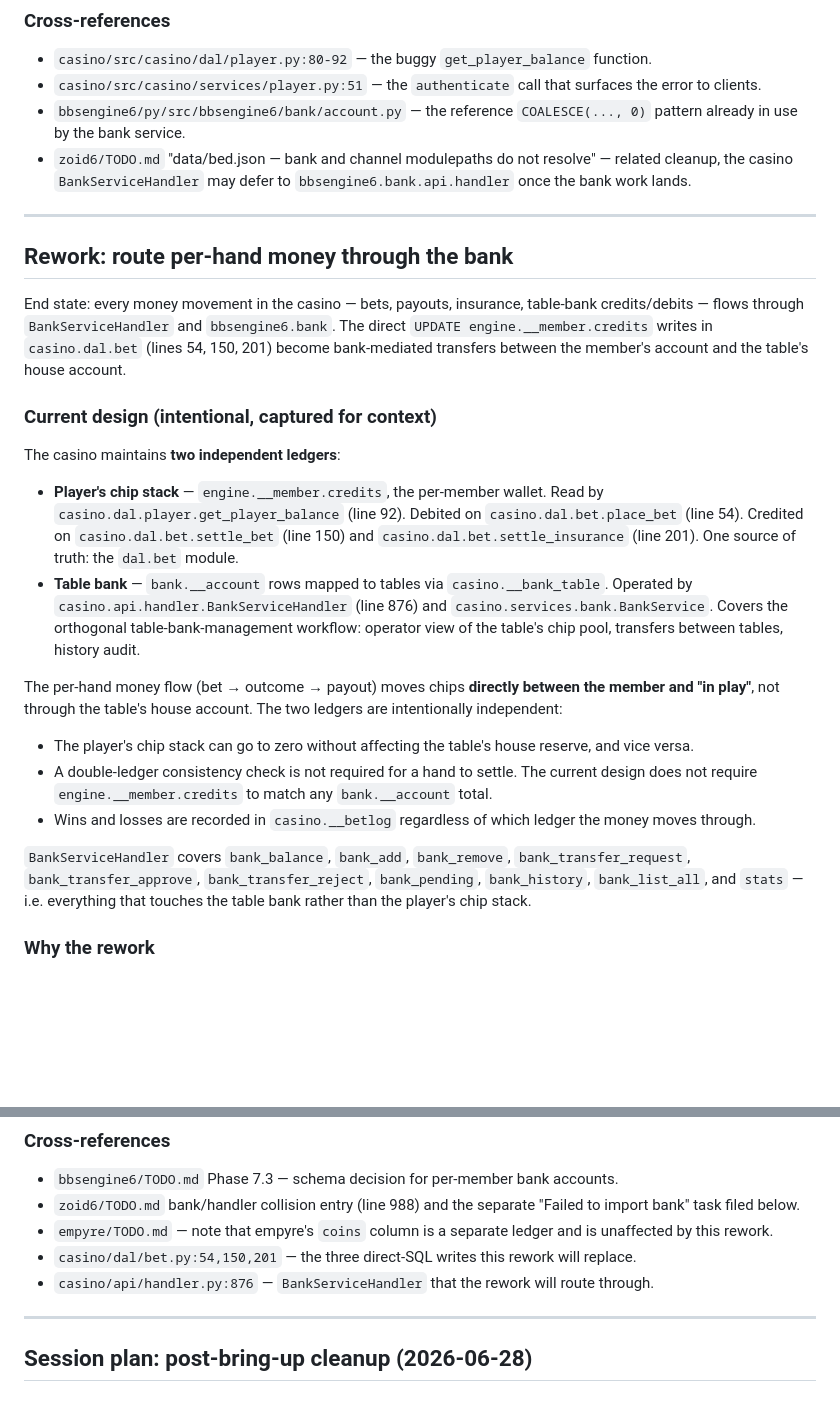
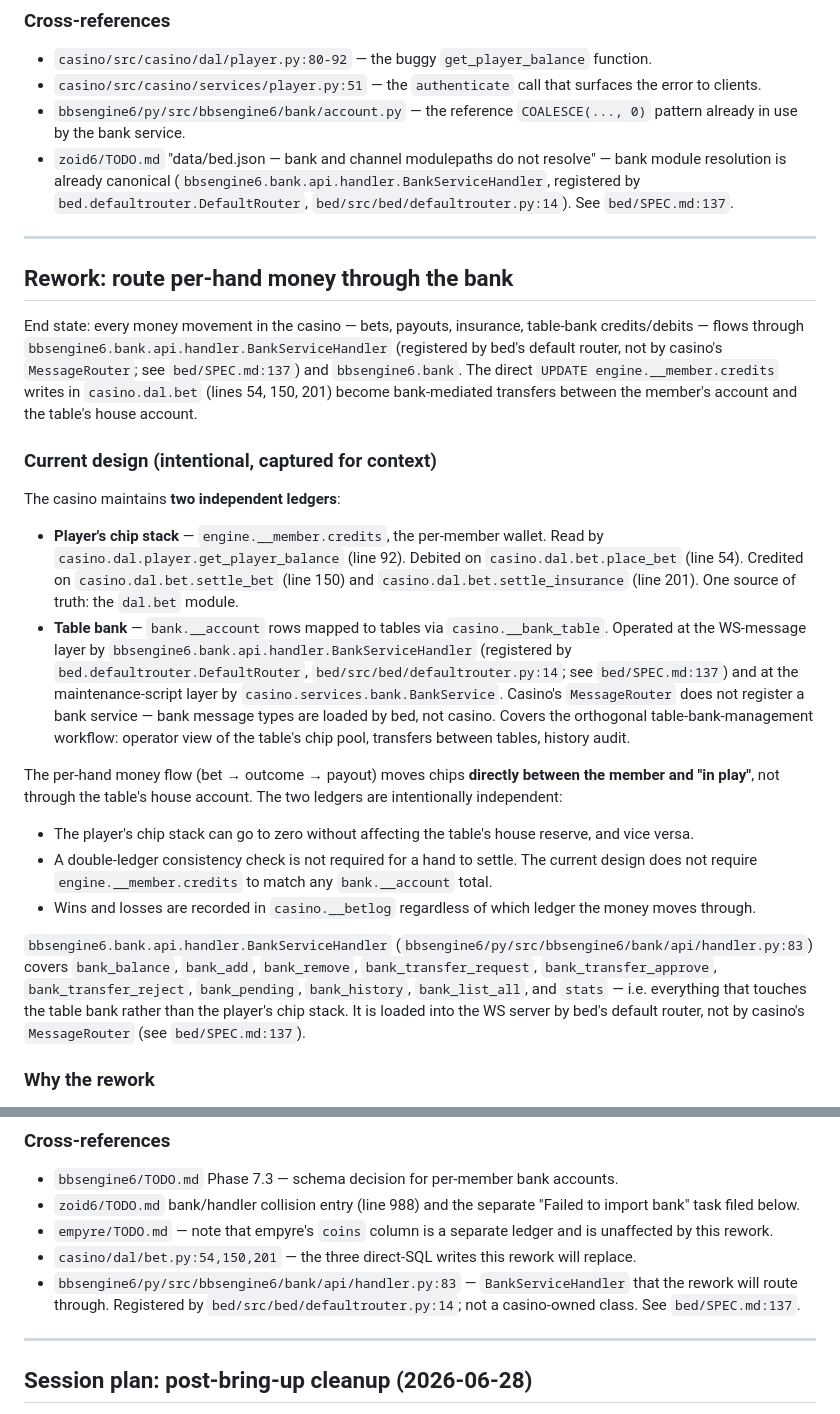
Before and after one commit to jonez734/casino, a Markdown page: TODO.md, 2 parts joined by grey strips. Drawn GitHub-style; blank space fills up the shorter version.

Commit message:
docs(casino): clarify BankServiceHandler ownership (bed, not casino)
The 'decouple bank' CHANGELOG entry and the TODO/SPEC references
to 'casino.api.handler.BankServiceHandler' / 'line 876' were stale:
casino's MessageRouter.register_all (api/handler.py:1270) registers
7 non-bank services only. Bank message types are loaded by
bed.defaultrouter.DefaultRouter (bed/src/bed/defaultrouter.py:14)
which imports BankServiceHandler from bbsengine6.bank.api.handler.

Updates:
- TODO.md: 5 stale references qualified; cross-refs to bed/SPEC.md:137
- SPEC.md: ASCII bank box relabelled '(bed defaultrouter)';
  table row prefixed with bed ownership
- CHANGELOG.md: '[Unreleased]' clarification entry noting the
  original 'decouple' claim was inaccurate for casino

See bed/SPEC.md:137 for the definitive bed-side wiring.

```diff
--- a/TODO.md
+++ b/TODO.md
@@ -2410,9 +2410,10 @@ here so the work isn't lost between repos.
   reference `COALESCE(..., 0)` pattern already in use by
   the bank service.
 - `zoid6/TODO.md` "data/bed.json — bank and channel
-  modulepaths do not resolve" — related cleanup, the
-  casino `BankServiceHandler` may defer to
-  `bbsengine6.bank.api.handler` once the bank work lands.
+  modulepaths do not resolve" — bank module resolution is
+  already canonical (`bbsengine6.bank.api.handler.BankServiceHandler`,
+  registered by `bed.defaultrouter.DefaultRouter`,
+  `bed/src/bed/defaultrouter.py:14`). See `bed/SPEC.md:137`.
 
 ---
 
@@ -2420,10 +2421,13 @@ here so the work isn't lost between repos.
 
 End state: every money movement in the casino — bets, payouts,
 insurance, table-bank credits/debits — flows through
-`BankServiceHandler` and `bbsengine6.bank`. The direct
-`UPDATE engine.__member.credits` writes in `casino.dal.bet`
-(lines 54, 150, 201) become bank-mediated transfers between
-the member's account and the table's house account.
+`bbsengine6.bank.api.handler.BankServiceHandler`
+(registered by bed's default router, not by casino's
+`MessageRouter`; see `bed/SPEC.md:137`) and `bbsengine6.bank`.
+The direct `UPDATE engine.__member.credits` writes in
+`casino.dal.bet` (lines 54, 150, 201) become bank-mediated
+transfers between the member's account and the table's house
+account.
 
 ### Current design (intentional, captured for context)
 
@@ -2436,9 +2440,14 @@ The casino maintains **two independent ledgers**:
   `casino.dal.bet.settle_insurance` (line 201). One source of
   truth: the `dal.bet` module.
 - **Table bank** — `bank.__account` rows mapped to tables via
-  `casino.__bank_table`. Operated by
-  `casino.api.handler.BankServiceHandler` (line 876) and
-  `casino.services.bank.BankService`. Covers the orthogonal
+  `casino.__bank_table`. Operated at the WS-message layer by
+  `bbsengine6.bank.api.handler.BankServiceHandler`
+  (registered by `bed.defaultrouter.DefaultRouter`,
+  `bed/src/bed/defaultrouter.py:14`; see `bed/SPEC.md:137`)
+  and at the maintenance-script layer by
+  `casino.services.bank.BankService`. Casino's `MessageRouter`
+  does not register a bank service — bank message types are
+  loaded by bed, not casino. Covers the orthogonal
   table-bank-management workflow: operator view of the table's
   chip pool, transfers between tables, history audit.
 
@@ -2455,11 +2464,15 @@ independent:
 - Wins and losses are recorded in `casino.__betlog` regardless
   of which ledger the money moves through.
 
-`BankServiceHandler` covers `bank_balance`, `bank_add`,
-`bank_remove`, `bank_transfer_request`, `bank_transfer_approve`,
+`bbsengine6.bank.api.handler.BankServiceHandler`
+(`bbsengine6/py/src/bbsengine6/bank/api/handler.py:83`) covers
+`bank_balance`, `bank_add`, `bank_remove`,
+`bank_transfer_request`, `bank_transfer_approve`,
 `bank_transfer_reject`, `bank_pending`, `bank_history`,
 `bank_list_all`, and `stats` — i.e. everything that touches the
-table bank rather than the player's chip stack.
+table bank rather than the player's chip stack. It is loaded
+into the WS server by bed's default router, not by casino's
+`MessageRouter` (see `bed/SPEC.md:137`).
 
 ### Why the rework
 
@@ -2558,8 +2571,10 @@ table bank rather than the player's chip stack.
   separate ledger and is unaffected by this rework.
 - `casino/dal/bet.py:54,150,201` — the three direct-SQL
   writes this rework will replace.
-- `casino/api/handler.py:876` — `BankServiceHandler` that
-  the rework will route through.
+- `bbsengine6/py/src/bbsengine6/bank/api/handler.py:83` —
+  `BankServiceHandler` that the rework will route through.
+  Registered by `bed/src/bed/defaultrouter.py:14`; not a
+  casino-owned class. See `bed/SPEC.md:137`.
 
 ---
 
```
Also changed, not shown: CHANGELOG.md (+14 -0 lines), SPEC.md (+7 -2 lines).
